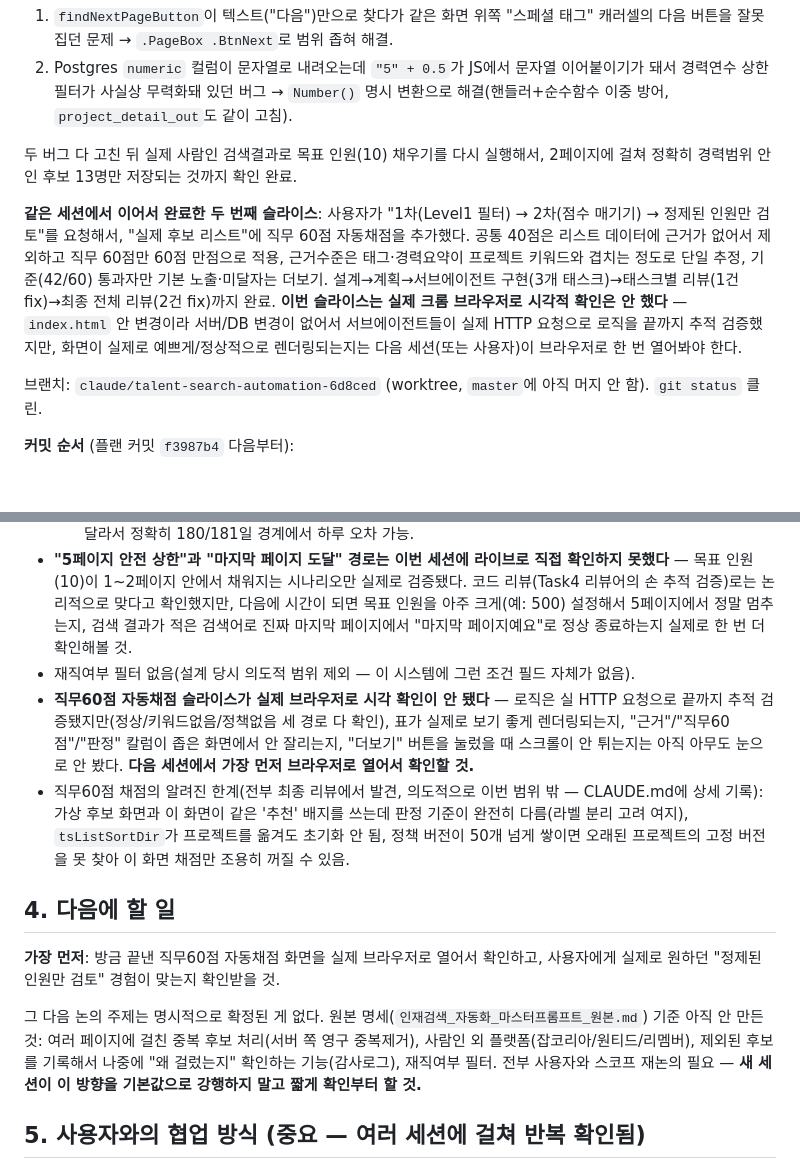
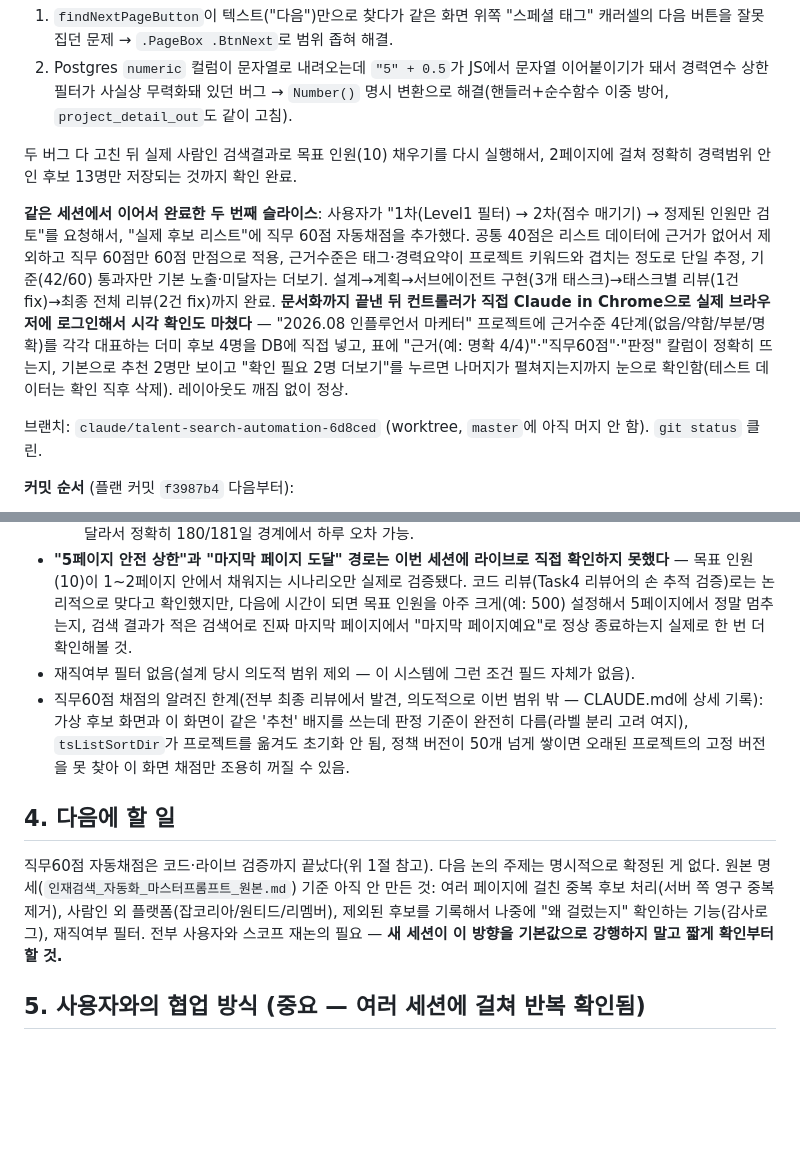
Before and after one commit to Yoon-hyemin/selfdiylab_HR, a Markdown page: HANDOFF.md, 2 parts joined by grey strips. Rendered like a GitHub page; blank space fills up the shorter version.

Commit message:
docs: 직무60점 자동채점 실제 브라우저 시각검증 완료 기록

```diff
--- a/HANDOFF.md
+++ b/HANDOFF.md
@@ -16,7 +16,7 @@
 
 두 버그 다 고친 뒤 실제 사람인 검색결과로 목표 인원(10) 채우기를 다시 실행해서, 2페이지에 걸쳐 정확히 경력범위 안인 후보 13명만 저장되는 것까지 확인 완료.
 
-**같은 세션에서 이어서 완료한 두 번째 슬라이스**: 사용자가 "1차(Level1 필터) → 2차(점수 매기기) → 정제된 인원만 검토"를 요청해서, "실제 후보 리스트"에 직무 60점 자동채점을 추가했다. 공통 40점은 리스트 데이터에 근거가 없어서 제외하고 직무 60점만 60점 만점으로 적용, 근거수준은 태그·경력요약이 프로젝트 키워드와 겹치는 정도로 단일 추정, 기준(42/60) 통과자만 기본 노출·미달자는 더보기. 설계→계획→서브에이전트 구현(3개 태스크)→태스크별 리뷰(1건 fix)→최종 전체 리뷰(2건 fix)까지 완료. **이번 슬라이스는 실제 크롬 브라우저로 시각적 확인은 안 했다** — `index.html` 안 변경이라 서버/DB 변경이 없어서 서브에이전트들이 실제 HTTP 요청으로 로직을 끝까지 추적 검증했지만, 화면이 실제로 예쁘게/정상적으로 렌더링되는지는 다음 세션(또는 사용자)이 브라우저로 한 번 열어봐야 한다.
+**같은 세션에서 이어서 완료한 두 번째 슬라이스**: 사용자가 "1차(Level1 필터) → 2차(점수 매기기) → 정제된 인원만 검토"를 요청해서, "실제 후보 리스트"에 직무 60점 자동채점을 추가했다. 공통 40점은 리스트 데이터에 근거가 없어서 제외하고 직무 60점만 60점 만점으로 적용, 근거수준은 태그·경력요약이 프로젝트 키워드와 겹치는 정도로 단일 추정, 기준(42/60) 통과자만 기본 노출·미달자는 더보기. 설계→계획→서브에이전트 구현(3개 태스크)→태스크별 리뷰(1건 fix)→최종 전체 리뷰(2건 fix)까지 완료. **문서화까지 끝낸 뒤 컨트롤러가 직접 Claude in Chrome으로 실제 브라우저에 로그인해서 시각 확인도 마쳤다** — "2026.08 인플루언서 마케터" 프로젝트에 근거수준 4단계(없음/약함/부분/명확)를 각각 대표하는 더미 후보 4명을 DB에 직접 넣고, 표에 "근거(예: 명확 4/4)"·"직무60점"·"판정" 칼럼이 정확히 뜨는지, 기본으로 추천 2명만 보이고 "확인 필요 2명 더보기"를 누르면 나머지가 펼쳐지는지까지 눈으로 확인함(테스트 데이터는 확인 직후 삭제). 레이아웃도 깨짐 없이 정상.
 
 브랜치: `claude/talent-search-automation-6d8ced` (worktree, `master`에 아직 머지 안 함). `git status` 클린.
 
@@ -48,14 +48,11 @@ brainstorming → writing-plans → subagent-driven-development 3단계, 이전
   - `resumeAgeDays` 계산이 서버 UTC와 사람인 라벨(KST 기준으로 보이는 `YY-MM-DD`)의 기준 시각이 미묘하게 달라서 정확히 180/181일 경계에서 하루 오차 가능.
 - **"5페이지 안전 상한"과 "마지막 페이지 도달" 경로는 이번 세션에 라이브로 직접 확인하지 못했다** — 목표 인원(10)이 1~2페이지 안에서 채워지는 시나리오만 실제로 검증됐다. 코드 리뷰(Task4 리뷰어의 손 추적 검증)로는 논리적으로 맞다고 확인했지만, 다음에 시간이 되면 목표 인원을 아주 크게(예: 500) 설정해서 5페이지에서 정말 멈추는지, 검색 결과가 적은 검색어로 진짜 마지막 페이지에서 "마지막 페이지예요"로 정상 종료하는지 실제로 한 번 더 확인해볼 것.
 - 재직여부 필터 없음(설계 당시 의도적 범위 제외 — 이 시스템에 그런 조건 필드 자체가 없음).
-- **직무60점 자동채점 슬라이스가 실제 브라우저로 시각 확인이 안 됐다** — 로직은 실 HTTP 요청으로 끝까지 추적 검증됐지만(정상/키워드없음/정책없음 세 경로 다 확인), 표가 실제로 보기 좋게 렌더링되는지, "근거"/"직무60점"/"판정" 칼럼이 좁은 화면에서 안 잘리는지, "더보기" 버튼을 눌렀을 때 스크롤이 안 튀는지는 아직 아무도 눈으로 안 봤다. **다음 세션에서 가장 먼저 브라우저로 열어서 확인할 것.**
 - 직무60점 채점의 알려진 한계(전부 최종 리뷰에서 발견, 의도적으로 이번 범위 밖 — CLAUDE.md에 상세 기록): 가상 후보 화면과 이 화면이 같은 '추천' 배지를 쓰는데 판정 기준이 완전히 다름(라벨 분리 고려 여지), `tsListSortDir`가 프로젝트를 옮겨도 초기화 안 됨, 정책 버전이 50개 넘게 쌓이면 오래된 프로젝트의 고정 버전을 못 찾아 이 화면 채점만 조용히 꺼질 수 있음.
 
 ## 4. 다음에 할 일
 
-**가장 먼저**: 방금 끝낸 직무60점 자동채점 화면을 실제 브라우저로 열어서 확인하고, 사용자에게 실제로 원하던 "정제된 인원만 검토" 경험이 맞는지 확인받을 것.
-
-그 다음 논의 주제는 명시적으로 확정된 게 없다. 원본 명세(`인재검색_자동화_마스터프롬프트_원본.md`) 기준 아직 안 만든 것: 여러 페이지에 걸친 중복 후보 처리(서버 쪽 영구 중복제거), 사람인 외 플랫폼(잡코리아/원티드/리멤버), 제외된 후보를 기록해서 나중에 "왜 걸렀는지" 확인하는 기능(감사로그), 재직여부 필터. 전부 사용자와 스코프 재논의 필요 — **새 세션이 이 방향을 기본값으로 강행하지 말고 짧게 확인부터 할 것.**
+직무60점 자동채점은 코드·라이브 검증까지 끝났다(위 1절 참고). 다음 논의 주제는 명시적으로 확정된 게 없다. 원본 명세(`인재검색_자동화_마스터프롬프트_원본.md`) 기준 아직 안 만든 것: 여러 페이지에 걸친 중복 후보 처리(서버 쪽 영구 중복제거), 사람인 외 플랫폼(잡코리아/원티드/리멤버), 제외된 후보를 기록해서 나중에 "왜 걸렀는지" 확인하는 기능(감사로그), 재직여부 필터. 전부 사용자와 스코프 재논의 필요 — **새 세션이 이 방향을 기본값으로 강행하지 말고 짧게 확인부터 할 것.**
 
 ## 5. 사용자와의 협업 방식 (중요 — 여러 세션에 걸쳐 반복 확인됨)
 
```
